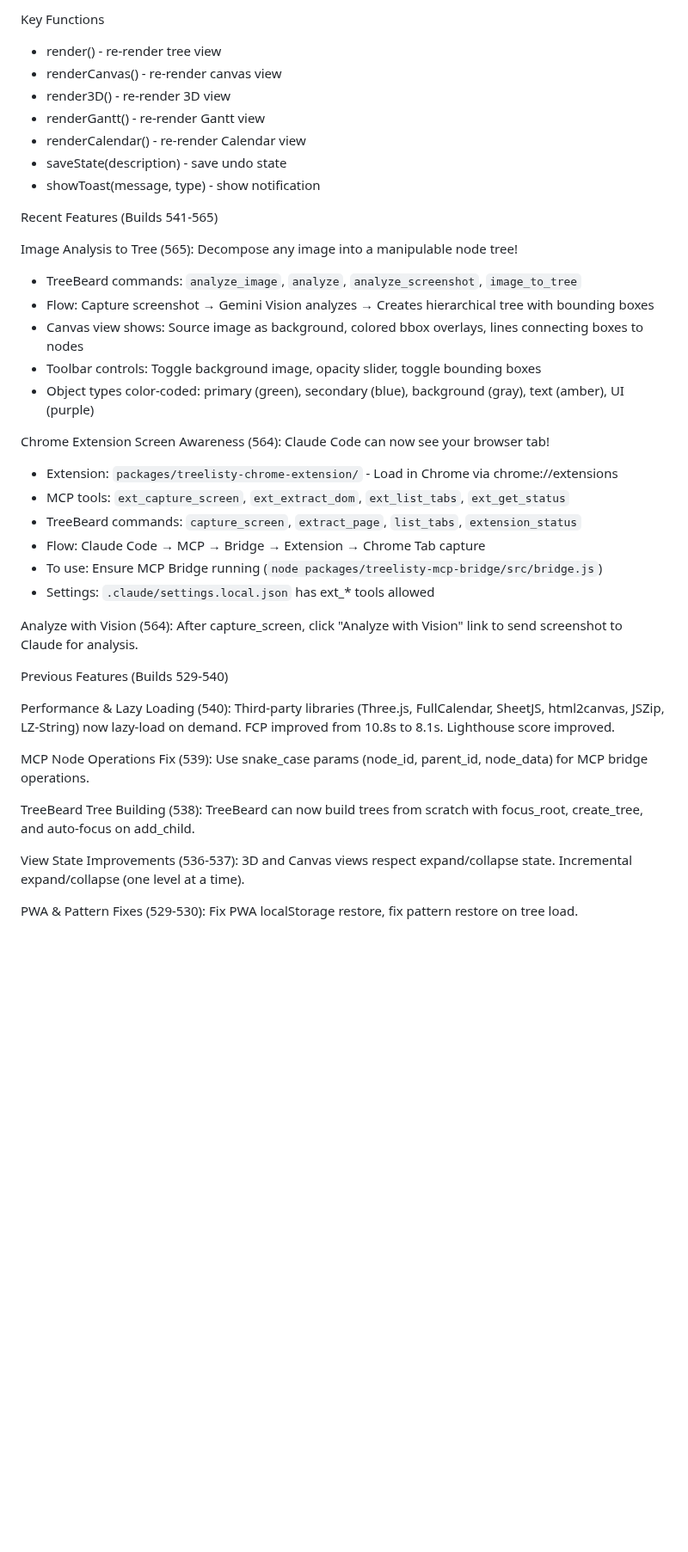
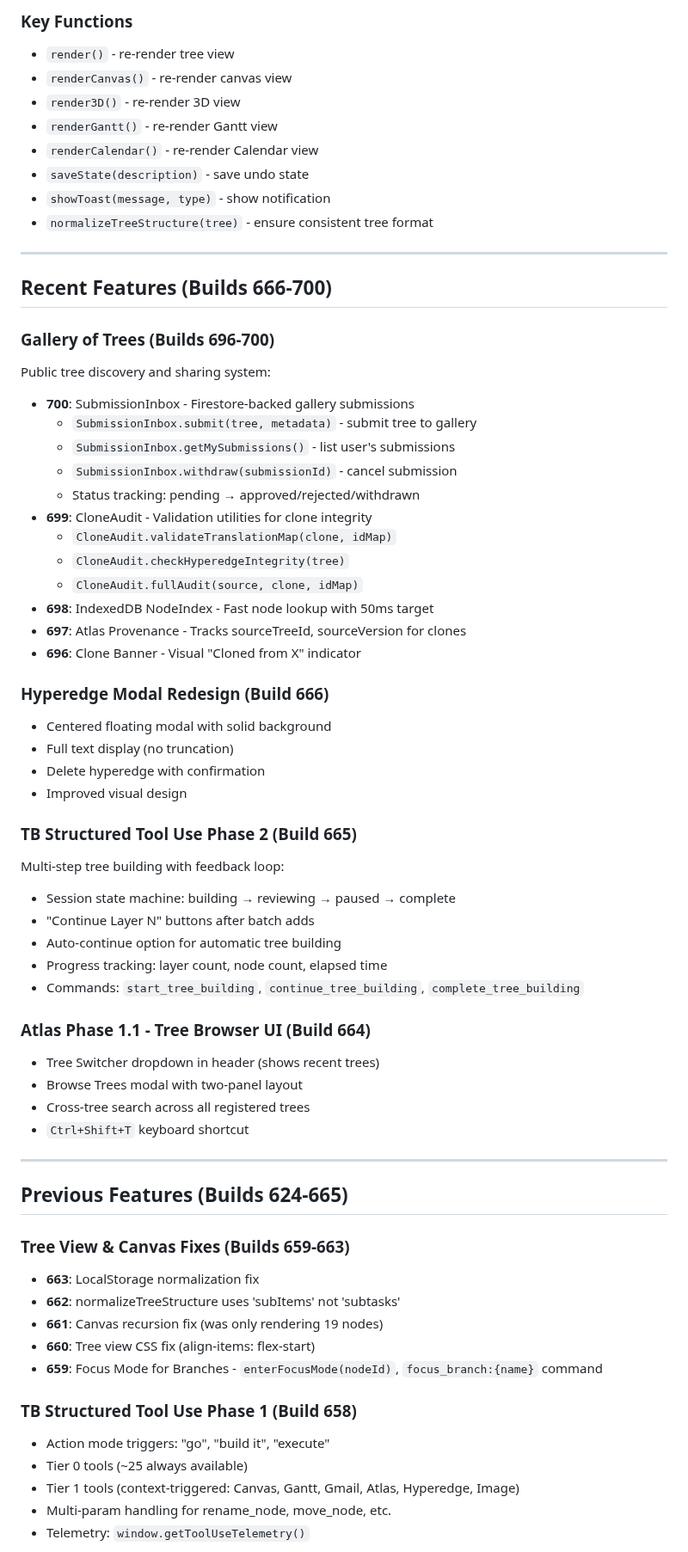
Before and after one commit to Prairie2Cloud/treelisty, a Markdown page: CLAUDE.md, the part around one of its changes. Shown at 86% size. Drawn GitHub-style; blank space fills up the shorter version.

```diff
--- a/CLAUDE.md
+++ b/CLAUDE.md
@@ -66,41 +77,68 @@ Key Variables
 
-Key Functions
-- render() - re-render tree view
-- renderCanvas() - re-render canvas view
-- render3D() - re-render 3D view
-- renderGantt() - re-render Gantt view
-- renderCalendar() - re-render Calendar view
-- saveState(description) - save undo state
-- showToast(message, type) - show notification
+### Key Functions
+- `render()` - re-render tree view
+- `renderCanvas()` - re-render canvas view
+- `render3D()` - re-render 3D view
+- `renderGantt()` - re-render Gantt view
+- `renderCalendar()` - re-render Calendar view
+- `saveState(description)` - save undo state
+- `showToast(message, type)` - show notification
+- `normalizeTreeStructure(tree)` - ensure consistent tree format
 
-Recent Features (Builds 541-565)
+---
 
-Image Analysis to Tree (565): Decompose any image into a manipulable node tree!
-- TreeBeard commands: `analyze_image`, `analyze`, `analyze_screenshot`, `image_to_tree`
-- Flow: Capture screenshot → Gemini Vision analyzes → Creates hierarchical tree with bounding boxes
-- Canvas view shows: Source image as background, colored bbox overlays, lines connecting boxes to nodes
-- Toolbar controls: Toggle background image, opacity slider, toggle bounding boxes
-- Object types color-coded: primary (green), secondary (blue), background (gray), text (amber), UI (purple)
+## Recent Features (Builds 666-700)
 
-Chrome Extension Screen Awareness (564): Claude Code can now see your browser tab!
-- Extension: `packages/treelisty-chrome-extension/` - Load in Chrome via chrome://extensions
-- MCP tools: `ext_capture_screen`, `ext_extract_dom`, `ext_list_tabs`, `ext_get_status`
-- TreeBeard commands: `capture_screen`, `extract_page`, `list_tabs`, `extension_status`
-- Flow: Claude Code → MCP → Bridge → Extension → Chrome Tab capture
-- To use: Ensure MCP Bridge running (`node packages/treelisty-mcp-bridge/src/bridge.js`)
-- Settings: `.claude/settings.local.json` has ext_* tools allowed
+### Gallery of Trees (Builds 696-700)
+Public tree discovery and sharing system:
+- **700**: SubmissionInbox - Firestore-backed gallery submissions
+  - `SubmissionInbox.submit(tree, metadata)` - submit tree to gallery
+  - `SubmissionInbox.getMySubmissions()` - list user's submissions
+  - `SubmissionInbox.withdraw(submissionId)` - cancel submission
+  - Status tracking: pending → approved/rejected/withdrawn
+- **699**: CloneAudit - Validation utilities for clone integrity
+  - `CloneAudit.validateTranslationMap(clone, idMap)`
+  - `CloneAudit.checkHyperedgeIntegrity(tree)`
+  - `CloneAudit.fullAudit(source, clone, idMap)`
+- **698**: IndexedDB NodeIndex - Fast node lookup with 50ms target
+- **697**: Atlas Provenance - Tracks sourceTreeId, sourceVersion for clones
+- **696**: Clone Banner - Visual "Cloned from X" indicator
 
-Analyze with Vision (564): After capture_screen, click "Analyze with Vision" link to send screenshot to Claude for analysis.
+### Hyperedge Modal Redesign (Build 666)
+- Centered floating modal with solid background
+- Full text display (no truncation)
+- Delete hyperedge with confirmation
+- Improved visual design
 
-Previous Features (Builds 529-540)
+### TB Structured Tool Use Phase 2 (Build 665)
+Multi-step tree building with feedback loop:
+- Session state machine: building → reviewing → paused → complete
+- "Continue Layer N" buttons after batch adds
+- Auto-continue option for automatic tree building
+- Progress tracking: layer count, node count, elapsed time
+- Commands: `start_tree_building`, `continue_tree_building`, `complete_tree_building`
 
-Performance & Lazy Loading (540): Third-party libraries (Three.js, FullCalendar, SheetJS, html2canvas, JSZip, LZ-String) now lazy-load on demand. FCP improved from 10.8s to 8.1s. Lighthouse score improved.
+### Atlas Phase 1.1 - Tree Browser UI (Build 664)
+- Tree Switcher dropdown in header (shows recent trees)
+- Browse Trees modal with two-panel layout
+- Cross-tree search across all registered trees
+- `Ctrl+Shift+T` keyboard shortcut
 
-MCP Node Operations Fix (539): Use snake_case params (node_id, parent_id, node_data) for MCP bridge operations.
+---
 
-TreeBeard Tree Building (538): TreeBeard can now build trees from scratch with focus_root, create_tree, and auto-focus on add_child.
+## Previous Features (Builds 624-665)
 
-View State Improvements (536-537): 3D and Canvas views respect expand/collapse state. Incremental expand/collapse (one level at a time).
+### Tree View & Canvas Fixes (Builds 659-663)
+- **663**: LocalStorage normalization fix
+- **662**: normalizeTreeStructure uses 'subItems' not 'subtasks'
+- **661**: Canvas recursion fix (was only rendering 19 nodes)
+- **660**: Tree view CSS fix (align-items: flex-start)
+- **659**: Focus Mode for Branches - `enterFocusMode(nodeId)`, `focus_branch:{name}` command
 
-PWA & Pattern Fixes (529-530): Fix PWA localStorage restore, fix pattern restore on tree load.
+### TB Structured Tool Use Phase 1 (Build 658)
+- Action mode triggers: "go", "build it", "execute"
+- Tier 0 tools (~25 always available)
+- Tier 1 tools (context-triggered: Canvas, Gantt, Gmail, Atlas, Hyperedge, Image)
+- Multi-param handling for rename_node, move_node, etc.
+- Telemetry: `window.getToolUseTelemetry()`
 
```
Also changed, not shown: other parts of CLAUDE.md (+197 -121 lines).
